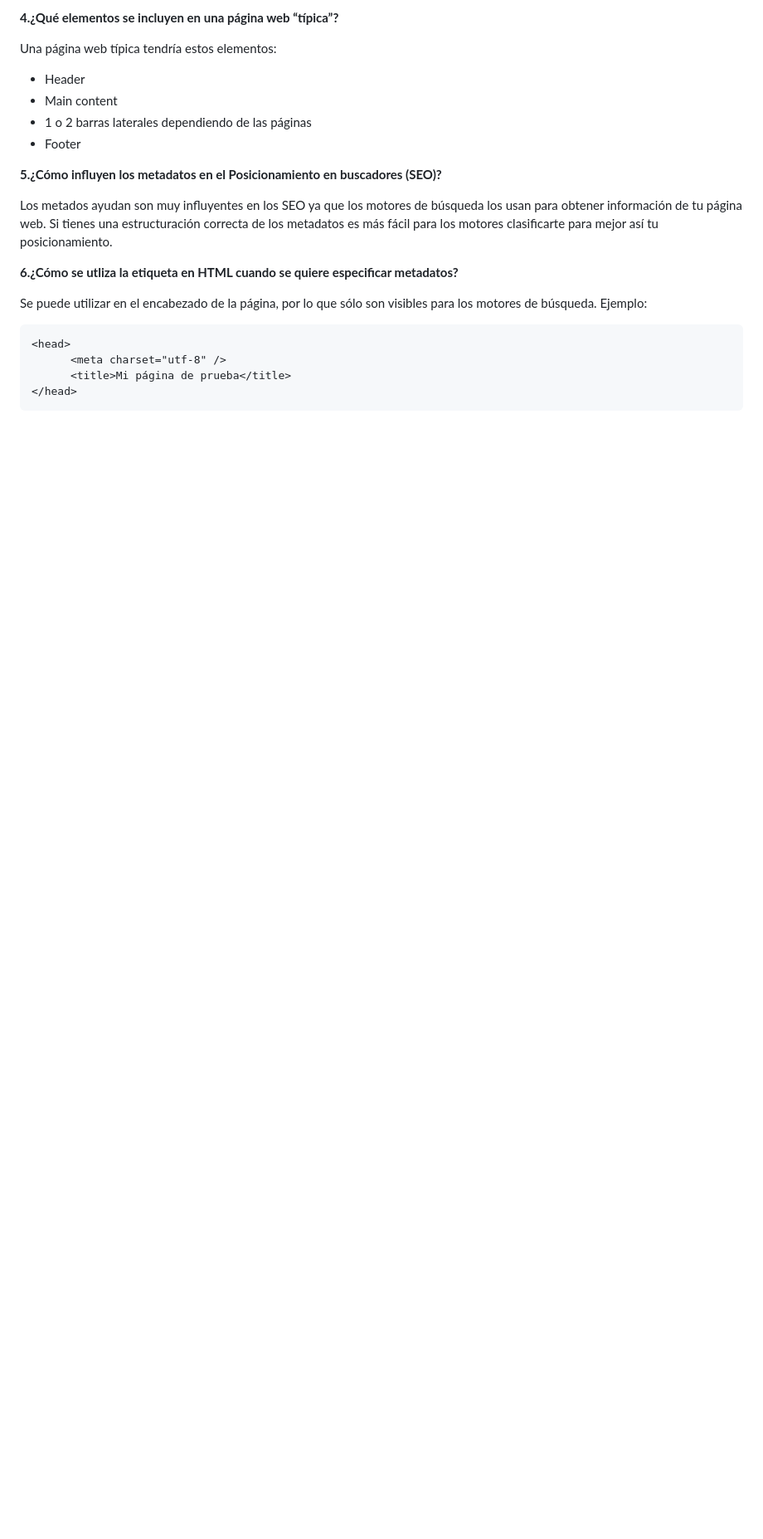
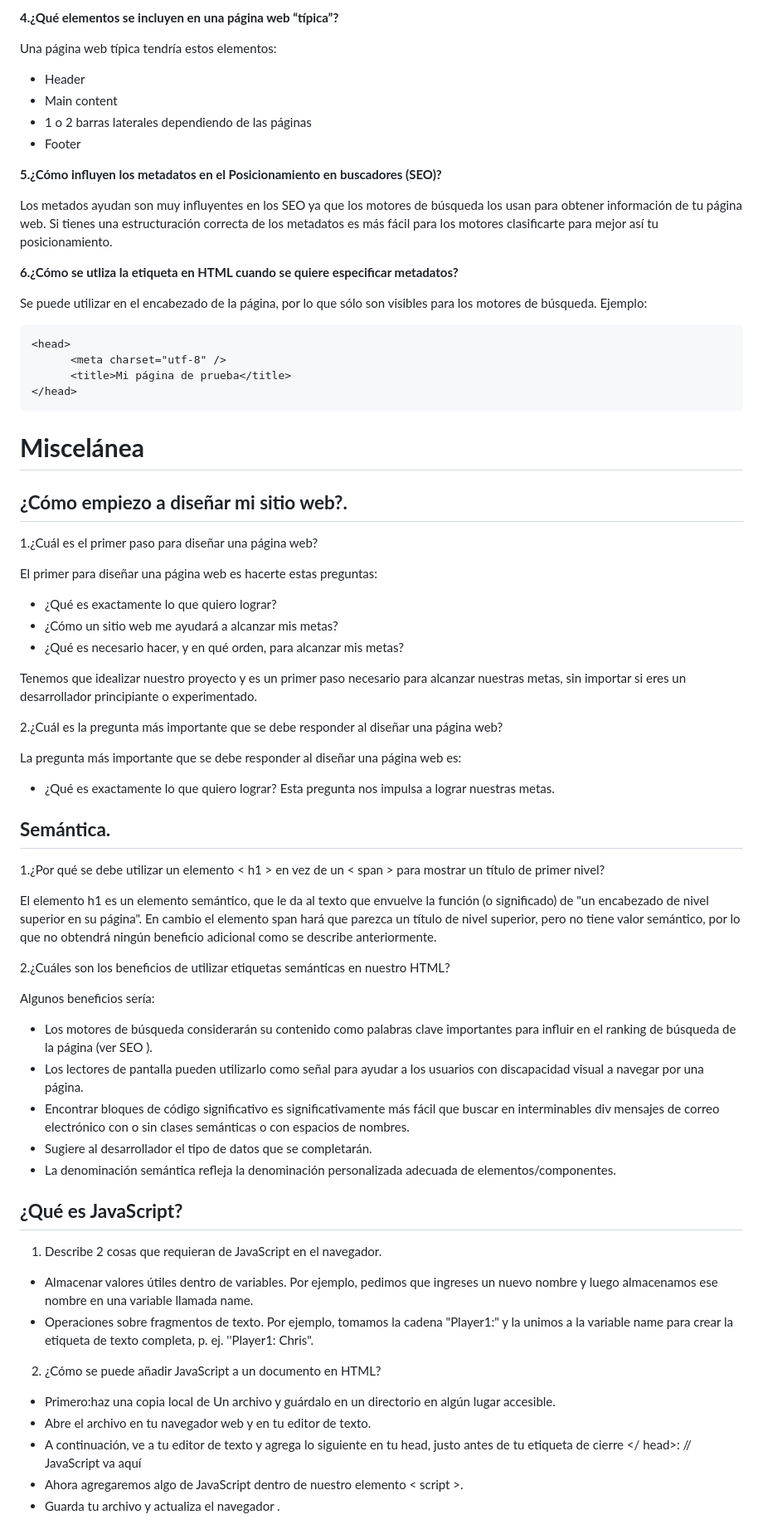
Before and after one commit to Nancy-Trigoso/reading-notes, a Markdown page: Code 201 - Fundamentos del Desarrollo de Software/Clase-01.md, the part around the change. Shown: that part at 83% size. GitHub-like rendering; blank space fills up the shorter version.

```diff
--- a/Code 201 - Fundamentos del Desarrollo de Software/Clase-01.md
+++ b/Code 201 - Fundamentos del Desarrollo de Software/Clase-01.md
@@ -68,3 +68,54 @@ Ejemplo:
           <meta charset="utf-8" />
           <title>Mi página de prueba</title>
     </head>
+
+# **Miscelánea**
+## **¿Cómo empiezo a diseñar mi sitio web?.**
+1.¿Cuál es el primer paso para diseñar una página web?
+
+El primer para diseñar una página web es hacerte estas preguntas:
+
++ ¿Qué es exactamente lo que quiero lograr?
++ ¿Cómo un sitio web me ayudará a alcanzar mis metas?
++ ¿Qué es necesario hacer, y en qué orden, para alcanzar mis metas?
+
+Tenemos que  idealizar nuestro proyecto y es un primer paso necesario para alcanzar nuestras metas, sin importar si eres un desarrollador principiante o experimentado.
+
+2.¿Cuál es la pregunta más importante que se debe responder al diseñar una página web?
+
+La  pregunta más importante que se debe responder al diseñar una página web es:
++ ¿Qué es exactamente lo que quiero lograr?
+Esta pregunta nos impulsa a lograr nuestras metas.
+
+## **Semántica.**
+1.¿Por qué se debe utilizar un elemento < h1 > en vez de un < span > para mostrar un título de primer nivel?
+
+El elemento h1 es un elemento semántico, que le da al texto que envuelve la función (o significado) de "un encabezado de nivel superior en su página".
+En cambio el elemento span hará que parezca un título de nivel superior, pero no tiene valor semántico, por lo que no obtendrá ningún beneficio adicional como se describe anteriormente.
+
+2.¿Cuáles son los beneficios de utilizar etiquetas semánticas en nuestro HTML?
+
+Algunos beneficios sería:
++ Los motores de búsqueda considerarán su contenido como palabras clave importantes para influir en el ranking de búsqueda de la página (ver SEO ).
++ Los lectores de pantalla pueden utilizarlo como señal para ayudar a los usuarios con discapacidad visual a navegar por una página.
++ Encontrar bloques de código significativo es significativamente más fácil que buscar en interminables div mensajes de correo electrónico con o sin clases semánticas o con espacios de nombres.
++ Sugiere al desarrollador el tipo de datos que se completarán.
++ La denominación semántica refleja la denominación personalizada adecuada de elementos/componentes.
+
+## **¿Qué es JavaScript?**
+1. Describe 2 cosas que requieran de JavaScript en el navegador.
+
++ Almacenar valores útiles dentro de variables. Por ejemplo, pedimos que ingreses un nuevo nombre y luego almacenamos ese nombre en
+una variable llamada name.
++ Operaciones sobre fragmentos de texto.  Por ejemplo, tomamos la cadena "Player1:" y la unimos a la variable name para crear la etiqueta de texto completa, p. ej. ''Player1: Chris".
+
+2. ¿Cómo se puede añadir JavaScript a un documento en HTML?
+
++ Primero:haz una copia local de Un archivo y guárdalo en un directorio en algún lugar accesible.
++ Abre el archivo en tu navegador web y en tu editor de texto.
++ A continuación, ve a tu editor de texto y agrega lo siguiente en tu head, justo antes de tu etiqueta de cierre </ head>:
+          <script>
+          // JavaScript va aquí
+          </script>
++ Ahora agregaremos algo de JavaScript dentro de nuestro elemento < script >.
++ Guarda tu archivo y actualiza el navegador .
```
